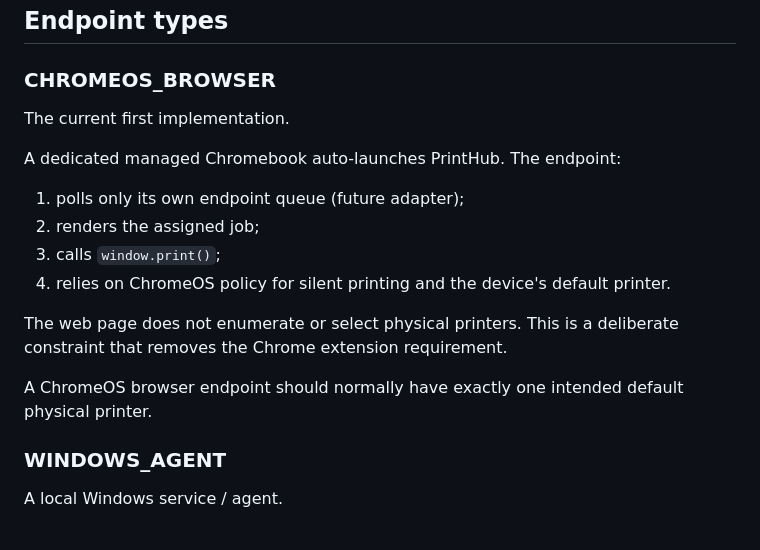
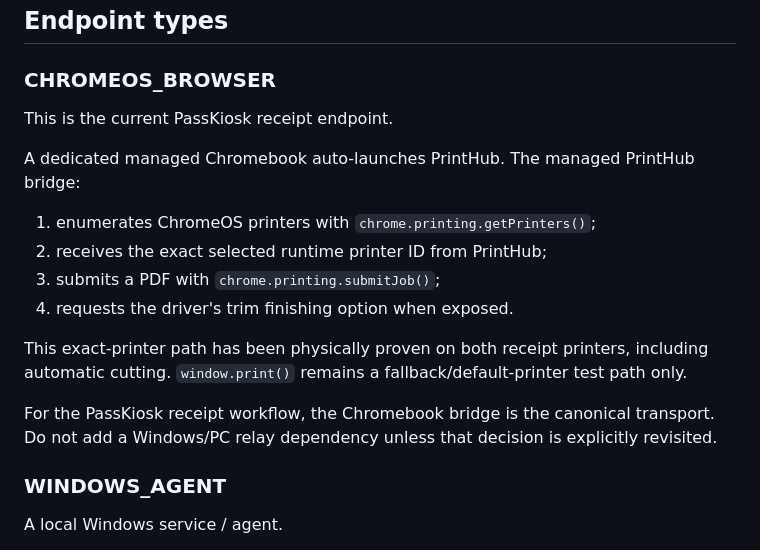
Before and after one commit to joe4816/printhub, a Markdown page: docs/ARCHITECTURE.md, the part around the change. GitHub-like rendering.

Commit message:
Record Chromebook-only canonical receipt path

```diff
--- a/docs/ARCHITECTURE.md
+++ b/docs/ARCHITECTURE.md
@@ -60,18 +60,18 @@ Two selected routes create two independent print jobs tied to the same transacti
 
 ### CHROMEOS_BROWSER
 
-The current first implementation.
+This is the current PassKiosk receipt endpoint.
 
-A dedicated managed Chromebook auto-launches PrintHub. The endpoint:
+A dedicated managed Chromebook auto-launches PrintHub. The managed PrintHub bridge:
 
-1. polls only its own endpoint queue (future adapter);
-2. renders the assigned job;
-3. calls `window.print()`;
-4. relies on ChromeOS policy for silent printing and the device's default printer.
+1. enumerates ChromeOS printers with `chrome.printing.getPrinters()`;
+2. receives the exact selected runtime printer ID from PrintHub;
+3. submits a PDF with `chrome.printing.submitJob()`;
+4. requests the driver's trim finishing option when exposed.
 
-The web page does not enumerate or select physical printers. This is a deliberate constraint that removes the Chrome extension requirement.
+This exact-printer path has been physically proven on both receipt printers, including automatic cutting. `window.print()` remains a fallback/default-printer test path only.
 
-A ChromeOS browser endpoint should normally have exactly one intended default physical printer.
+For the PassKiosk receipt workflow, the Chromebook bridge is the canonical transport. Do not add a Windows/PC relay dependency unless that decision is explicitly revisited.
 
 ### WINDOWS_AGENT
 
```
